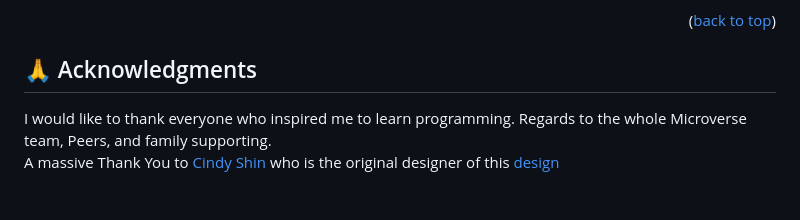
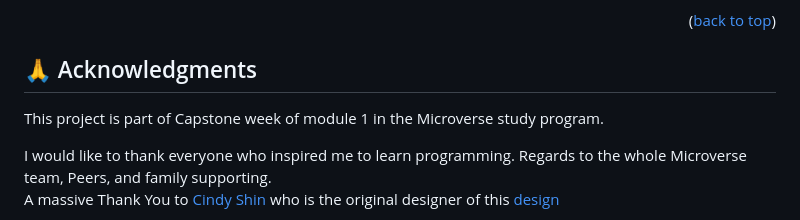
Before and after one commit to frempongdev/Accra-Esports-Festival, a Markdown page: README.md, the part around the change. Rendered like a GitHub page; blank space fills up the shorter version.

```diff
--- a/README.md
+++ b/README.md
@@ -189,6 +189,8 @@ If you like this project kindly support by suggesting changed by forking and pul
 <!-- ACKNOWLEDGEMENTS -->
 
 ## 🙏 Acknowledgments <a name="acknowledgements"></a>
+This project is part of Capstone week of module 1 in the Microverse study program.
+
 
 I would like to thank  everyone who inspired me to learn programming. Regards to the whole Microverse team, Peers, and family supporting. <br>A massive Thank You to [Cindy Shin](https://www.behance.net/adagio07) who is the original designer of this [design](https://www.behance.net/gallery/29845175/CC-Global-Summit-2015)
 
```
